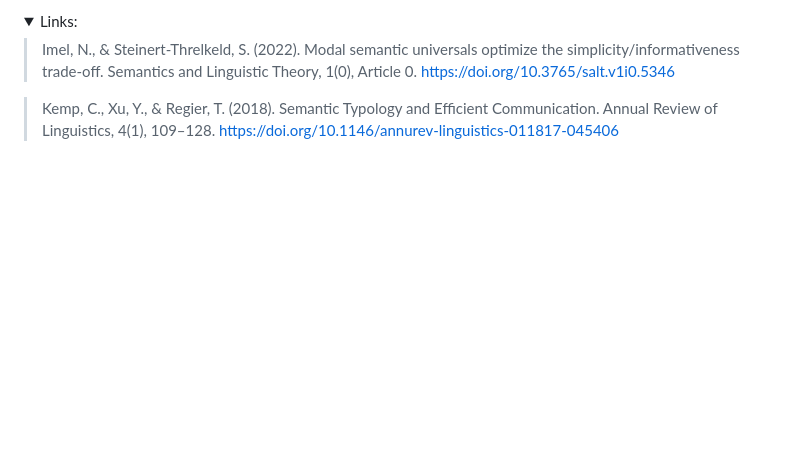
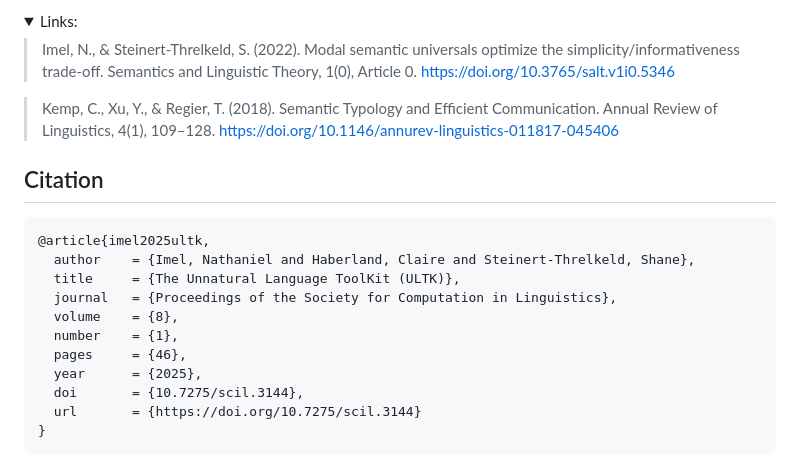
Before and after one commit to CLMBRs/ultk, a Markdown page: README.md, the part around the change. Drawn GitHub-style; folded sections open; blank space fills up the shorter version.

````diff
--- a/README.md
+++ b/README.md
@@ -59,3 +59,19 @@ Unit tests are written in [pytest](https://docs.pytest.org/en/7.3.x/) and execut
 > Kemp, C., Xu, Y., & Regier, T. (2018). Semantic Typology and Efficient Communication. Annual Review of Linguistics, 4(1), 109–128. https://doi.org/10.1146/annurev-linguistics-011817-045406
 
 </details>
+
+## Citation
+
+```
+@article{imel2025ultk,
+  author    = {Imel, Nathaniel and Haberland, Claire and Steinert-Threlkeld, Shane},
+  title     = {The Unnatural Language ToolKit (ULTK)},
+  journal   = {Proceedings of the Society for Computation in Linguistics},
+  volume    = {8},
+  number    = {1},
+  pages     = {46},
+  year      = {2025},
+  doi       = {10.7275/scil.3144},
+  url       = {https://doi.org/10.7275/scil.3144}
+}
+```
````
